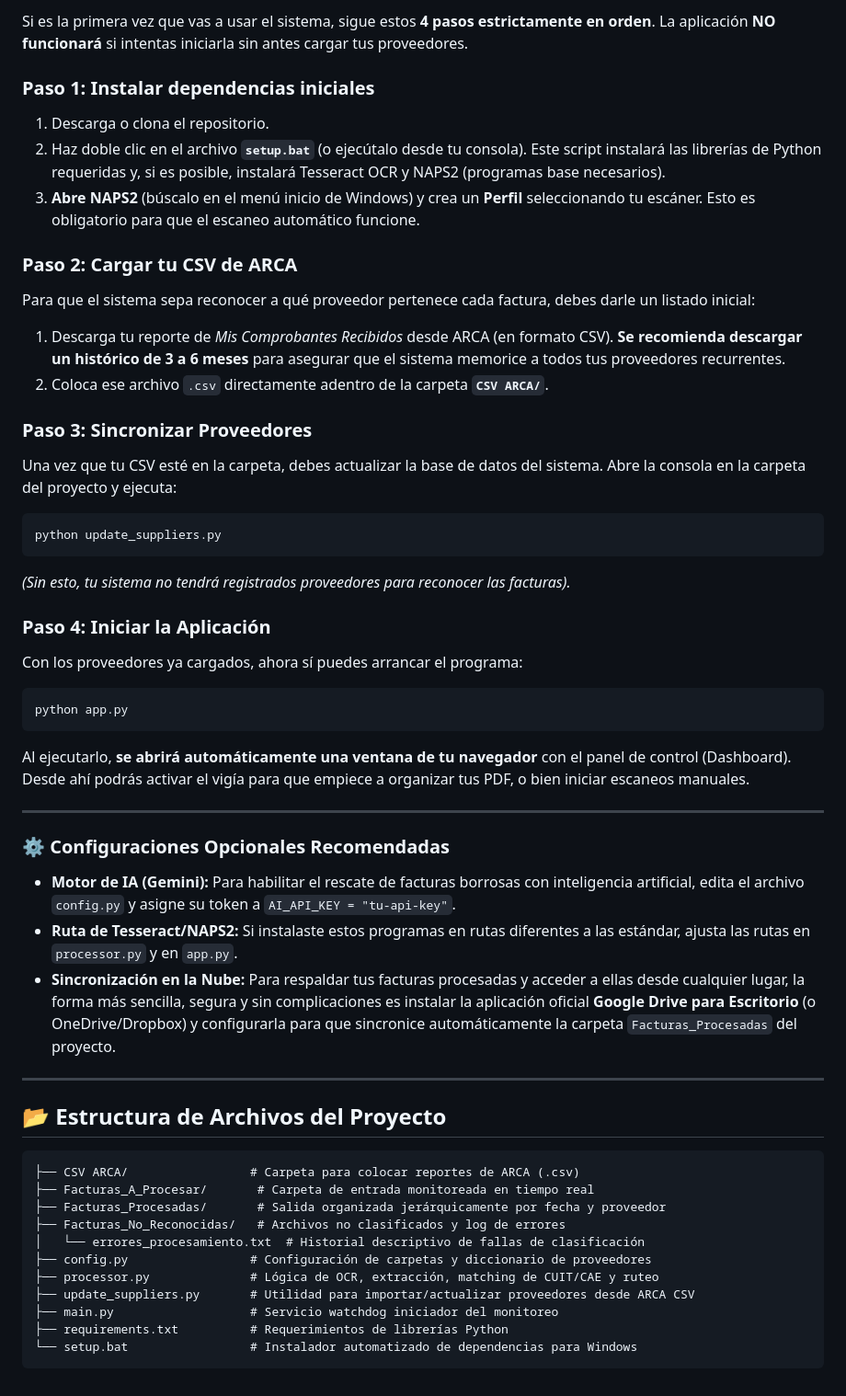
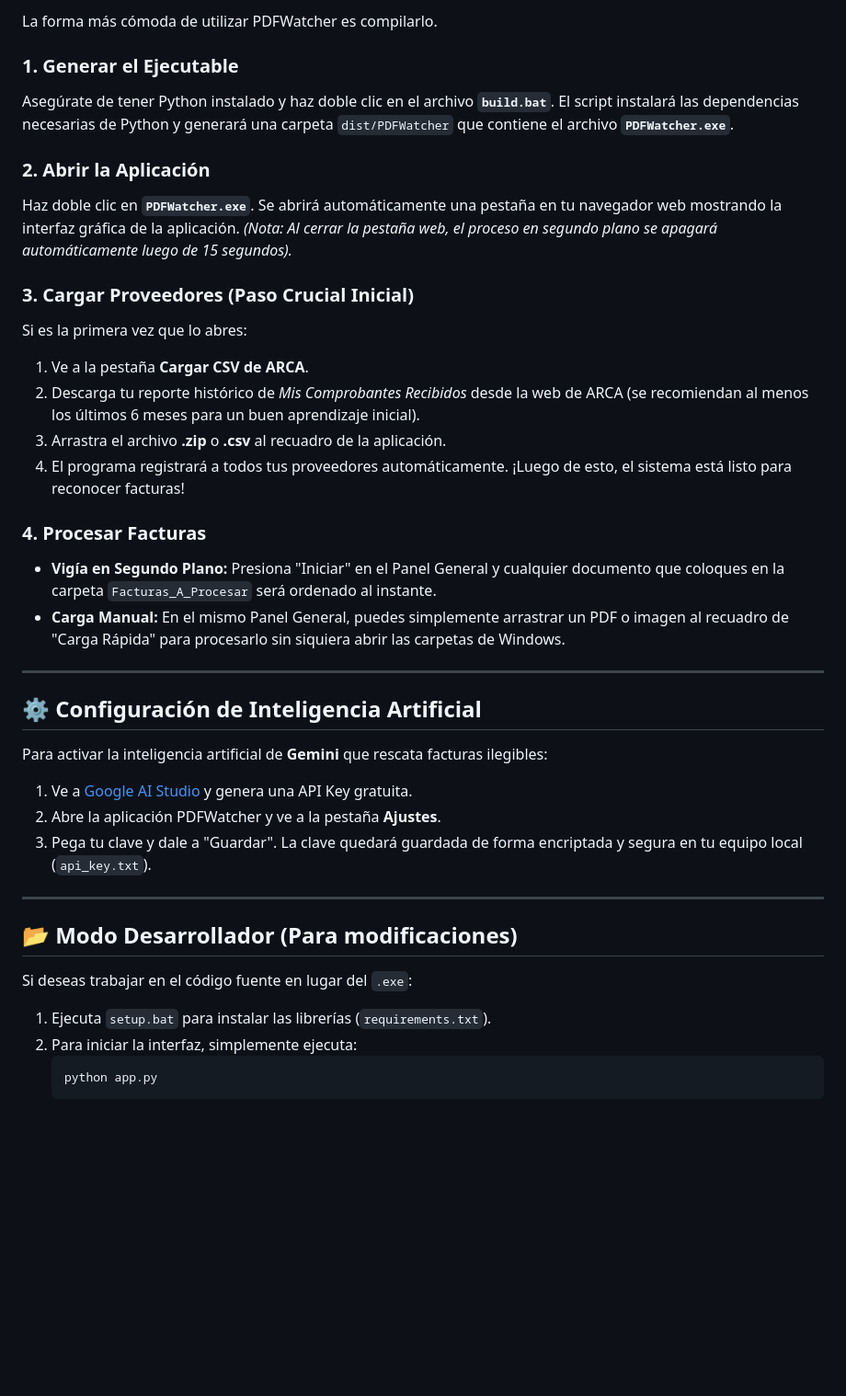
Before and after one commit to Vlaeminck/PDFWatcher, a Markdown page: README.md, the part around one of its changes. Shown at 92% size. Rendered like a GitHub page; blank space fills up the shorter version.

Commit message:
Actualizacion readme

````diff
--- a/README.md
+++ b/README.md
@@ -51,53 +42,41 @@ Las librerías requeridas por el proyecto son:
 
-Si es la primera vez que vas a usar el sistema, sigue estos **4 pasos estrictamente en orden**. La aplicación **NO funcionará** si intentas iniciarla sin antes cargar tus proveedores.
+La forma más cómoda de utilizar PDFWatcher es compilarlo.
 
-### Paso 1: Instalar dependencias iniciales
-1. Descarga o clona el repositorio.
-2. Haz doble clic en el archivo **`setup.bat`** (o ejecútalo desde tu consola).
-Este script instalará las librerías de Python requeridas y, si es posible, instalará Tesseract OCR y NAPS2 (programas base necesarios).
-3. **Abre NAPS2** (búscalo en el menú inicio de Windows) y crea un **Perfil** seleccionando tu escáner. Esto es obligatorio para que el escaneo automático funcione.
+### 1. Generar el Ejecutable
+Asegúrate de tener Python instalado y haz doble clic en el archivo **`build.bat`**.
+El script instalará las dependencias necesarias de Python y generará una carpeta `dist/PDFWatcher` que contiene el archivo **`PDFWatcher.exe`**.
 
-### Paso 2: Cargar tu CSV de ARCA
-Para que el sistema sepa reconocer a qué proveedor pertenece cada factura, debes darle un listado inicial:
-1. Descarga tu reporte de *Mis Comprobantes Recibidos* desde ARCA (en formato CSV). **Se recomienda descargar un histórico de 3 a 6 meses** para asegurar que el sistema memorice a todos tus proveedores recurrentes.
-2. Coloca ese archivo `.csv` directamente adentro de la carpeta **`CSV ARCA/`**.
+### 2. Abrir la Aplicación
+Haz doble clic en **`PDFWatcher.exe`**.
+Se abrirá automáticamente una pestaña en tu navegador web mostrando la interfaz gráfica de la aplicación.
+*(Nota: Al cerrar la pestaña web, el proceso en segundo plano se apagará automáticamente luego de 15 segundos).*
 
-### Paso 3: Sincronizar Proveedores
-Una vez que tu CSV esté en la carpeta, debes actualizar la base de datos del sistema. Abre la consola en la carpeta del proyecto y ejecuta:
-```bash
-python update_suppliers.py
-```
-*(Sin esto, tu sistema no tendrá registrados proveedores para reconocer las facturas).*
+### 3. Cargar Proveedores (Paso Crucial Inicial)
+Si es la primera vez que lo abres:
+1. Ve a la pestaña **Cargar CSV de ARCA**.
+2. Descarga tu reporte histórico de *Mis Comprobantes Recibidos* desde la web de ARCA (se recomiendan al menos los últimos 6 meses para un buen aprendizaje inicial).
+3. Arrastra el archivo **.zip** o **.csv** al recuadro de la aplicación.
+4. El programa registrará a todos tus proveedores automáticamente. ¡Luego de esto, el sistema está listo para reconocer facturas!
 
-### Paso 4: Iniciar la Aplicación
-Con los proveedores ya cargados, ahora sí puedes arrancar el programa:
-```bash
-python app.py
-```
-Al ejecutarlo, **se abrirá automáticamente una ventana de tu navegador** con el panel de control (Dashboard). Desde ahí podrás activar el vigía para que empiece a organizar tus PDF, o bien iniciar escaneos manuales.
+### 4. Procesar Facturas
+- **Vigía en Segundo Plano:** Presiona "Iniciar" en el Panel General y cualquier documento que coloques en la carpeta `Facturas_A_Procesar` será ordenado al instante.
+- **Carga Manual:** En el mismo Panel General, puedes simplemente arrastrar un PDF o imagen al recuadro de "Carga Rápida" para procesarlo sin siquiera abrir las carpetas de Windows.
 
 ---
 
-### ⚙️ Configuraciones Opcionales Recomendadas
+## ⚙️ Configuración de Inteligencia Artificial
 
-* **Motor de IA (Gemini):** Para habilitar el rescate de facturas borrosas con inteligencia artificial, edita el archivo `config.py` y asigne su token a `AI_API_KEY = "tu-api-key"`.
-* **Ruta de Tesseract/NAPS2:** Si instalaste estos programas en rutas diferentes a las estándar, ajusta las rutas en `processor.py` y en `app.py`.
-* **Sincronización en la Nube:** Para respaldar tus facturas procesadas y acceder a ellas desde cualquier lugar, la forma más sencilla, segura y sin complicaciones es instalar la aplicación oficial **Google Drive para Escritorio** (o OneDrive/Dropbox) y configurarla para que sincronice automáticamente la carpeta `Facturas_Procesadas` del proyecto.
+Para activar la inteligencia artificial de **Gemini** que rescata facturas ilegibles:
+1. Ve a [Google AI Studio](https://aistudio.google.com/) y genera una API Key gratuita.
+2. Abre la aplicación PDFWatcher y ve a la pestaña **Ajustes**.
+3. Pega tu clave y dale a "Guardar". La clave quedará guardada de forma encriptada y segura en tu equipo local (`api_key.txt`).
 
 ---
 
-## 📂 Estructura de Archivos del Proyecto
-
-```markdown
-├── CSV ARCA/                 # Carpeta para colocar reportes de ARCA (.csv)
-├── Facturas_A_Procesar/       # Carpeta de entrada monitoreada en tiempo real
-├── Facturas_Procesadas/       # Salida organizada jerárquicamente por fecha y proveedor
-├── Facturas_No_Reconocidas/   # Archivos no clasificados y log de errores
-│   └── errores_procesamiento.txt  # Historial descriptivo de fallas de clasificación
-├── config.py                 # Configuración de carpetas y diccionario de proveedores
-├── processor.py              # Lógica de OCR, extracción, matching de CUIT/CAE y ruteo
-├── update_suppliers.py       # Utilidad para importar/actualizar proveedores desde ARCA CSV
-├── main.py                   # Servicio watchdog iniciador del monitoreo
-├── requirements.txt          # Requerimientos de librerías Python
-└── setup.bat                 # Instalador automatizado de dependencias para Windows
-```
+## 📂 Modo Desarrollador (Para modificaciones)
+Si deseas trabajar en el código fuente en lugar del `.exe`:
+1. Ejecuta `setup.bat` para instalar las librerías (`requirements.txt`).
+2. Para iniciar la interfaz, simplemente ejecuta:
+   ```bash
+   python app.py
+   ```
````
Also changed, not shown: other parts of README.md (+23 -32 lines).
